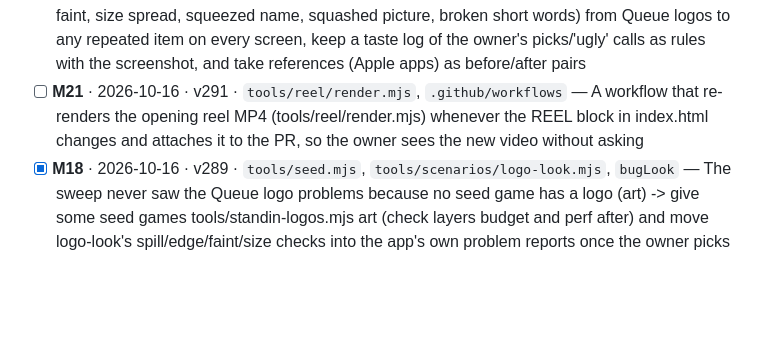
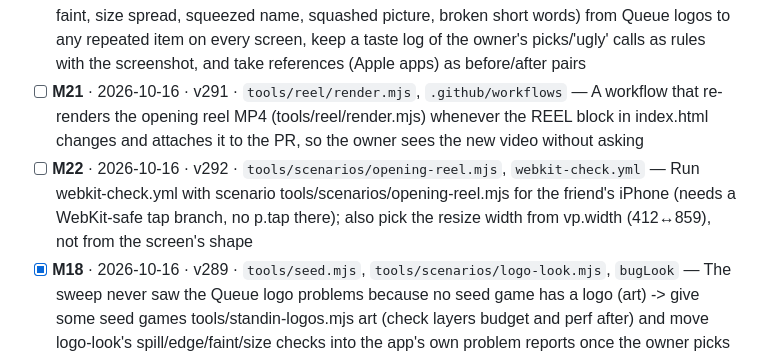
Before and after one commit to Shamlawy/Play-next, a Markdown page: docs/LESSONS.md, the part around the change. Rendered like a GitHub page; blank space fills up the shorter version.

Commit message:
Lesson: test the opening reel in WebKit (#541)
Claude-Session: https://claude.ai/code/session_01ANtHp2WE9ZnUvrNoAt1o9k

Co-authored-by: Claude <noreply@anthropic.com>

```diff
--- a/docs/LESSONS.md
+++ b/docs/LESSONS.md
@@ -82,6 +82,7 @@ fine if the line format stays. Public repo: no game titles, scores or personal d
 - [ ] **M19** · 2026-10-16 · v289 · `tools/design-check.mjs`, `app-check.yml`, `play-next-design` — Run tools/design-check.mjs in app-check.yml on every PR that touches index.html (fetch-depth enough for the merge-base), so the house style is checked by itself instead of only when a chat remembers the skill's step 7
 - [ ] **M20** · 2026-10-16 · v290 · `tools/scenarios/logo-look.mjs`, `.claude/skills/play-next-design`, `design-check.mjs` — The owner wants a design skill that keeps learning: grow play-next-design (house style + design-check.mjs, made in another chat) instead of a second skill: generalise logo-look's pixel eye (all-hidden vs one-shown screenshots; spill, edge, on words, faint, size spread, squeezed name, squashed picture, broken short words) from Queue logos to any repeated item on every screen, keep a taste log of the owner's picks/'ugly' calls as rules with the screenshot, and take references (Apple apps) as before/after pairs
 - [ ] **M21** · 2026-10-16 · v291 · `tools/reel/render.mjs`, `.github/workflows` — A workflow that re-renders the opening reel MP4 (tools/reel/render.mjs) whenever the REEL block in index.html changes and attaches it to the PR, so the owner sees the new video without asking
+- [ ] **M22** · 2026-10-16 · v292 · `tools/scenarios/opening-reel.mjs`, `webkit-check.yml` — Run webkit-check.yml with scenario tools/scenarios/opening-reel.mjs for the friend's iPhone (needs a WebKit-safe tap branch, no p.tap there); also pick the resize width from vp.width (412↔859), not from the screen's shape
 - [x] **M18** · 2026-10-16 · v289 · `tools/seed.mjs`, `tools/scenarios/logo-look.mjs`, `bugLook` — The sweep never saw the Queue logo problems because no seed game has a logo (art) -> give some seed games tools/standin-logos.mjs art (check layers budget and perf after) and move logo-look's spill/edge/faint/size checks into the app's own problem reports once the owner picks a look (done: 2026-10-16)
 - [x] **M8** · 2026-10-14 · v280 · `.claude/skills/learn` — The learn mod counted text from a system-reminder (a linked session runs on its own) as the person asking for something automatic: only scan the person's own words, not system-reminder or side-session notes. (done: 2026-10-15)
 - [x] **M11** · 2026-10-15 · v282 · `bugReport`, `lagWatch` — Field scroll-hitch reports (110–310ms on the Fold) can't be reproduced here: attach Long Animation Frame (PerformanceObserver type long-animation-frame) script/style/render split to each 'Scrolling stutters' report, so the phone itself says whether a hitch is script, style or GPU (done: 2026-10-15)
```
